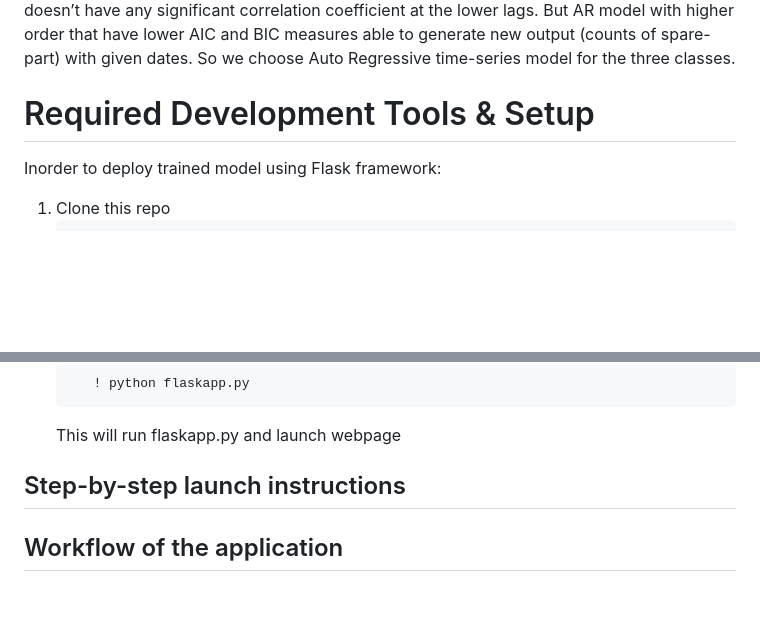
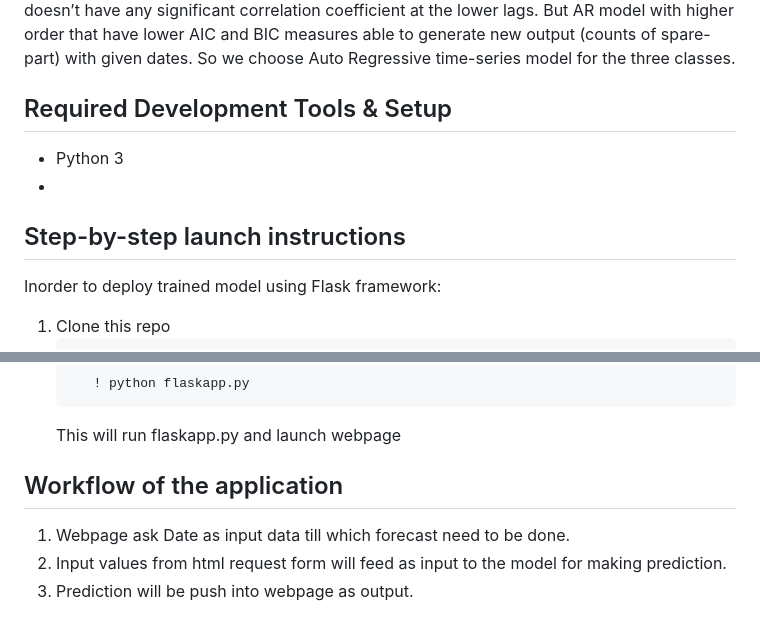
Before and after one commit to lukmanulhakeem97/ml-client-project, a Markdown page: README.md, 2 parts joined by grey strips. Drawn GitHub-style; blank space fills up the shorter version.

```diff
--- a/README.md
+++ b/README.md
@@ -11,7 +11,11 @@ In first approach, dataset consists of top seven classes were used. Tried with d
 
 Since first approach is bad, tried to do second approach. Here we use time-series dataset of top three classes where variables are date and counts (or quantity). For each dataset, tried with AR, ARIMA, SARIMA and FB-Prophet. All models are not good enough as the dataset doesn’t have any significant correlation coefficient at the lower lags. But AR model with higher order that have lower AIC and BIC measures able to generate new output (counts of spare-part) with given dates. So we choose Auto Regressive time-series model for the three classes.
 
-# Required Development Tools & Setup
+## Required Development Tools & Setup
+- Python 3
+-
+
+## Step-by-step launch instructions
 Inorder to deploy trained model using Flask framework:
 1. Clone this repo
    <pre>
@@ -37,6 +41,9 @@ Inorder to deploy trained model using Flask framework:
    This will run flaskapp.py and launch webpage
 
 
-## Step-by-step launch instructions
+
 
 ## Workflow of the application
+1. Webpage ask Date as input data till which forecast need to be done.
+2. Input values from html request form will feed as input to the model for making prediction.
+3. Prediction will be push into webpage as output.
```
Also changed, not shown: other parts of README.md (+1 -1 lines).
